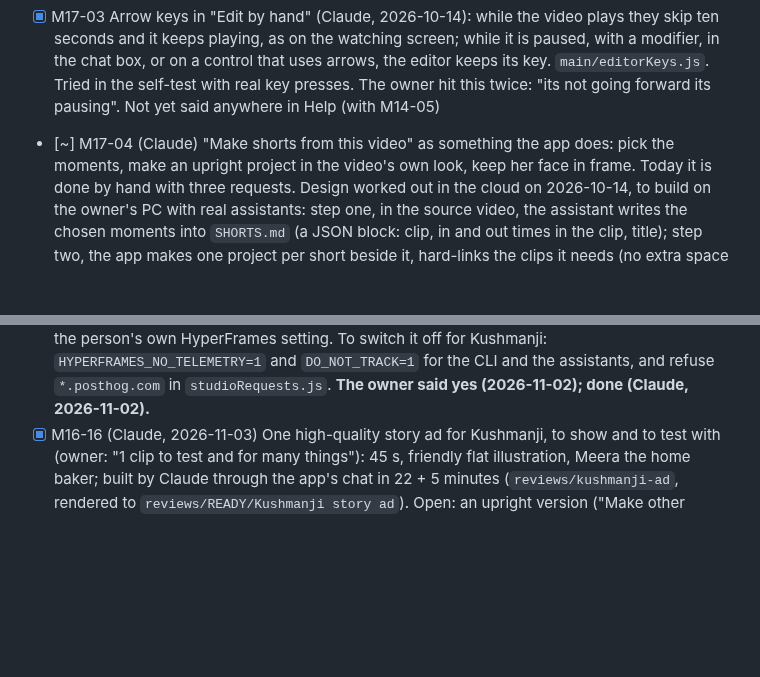
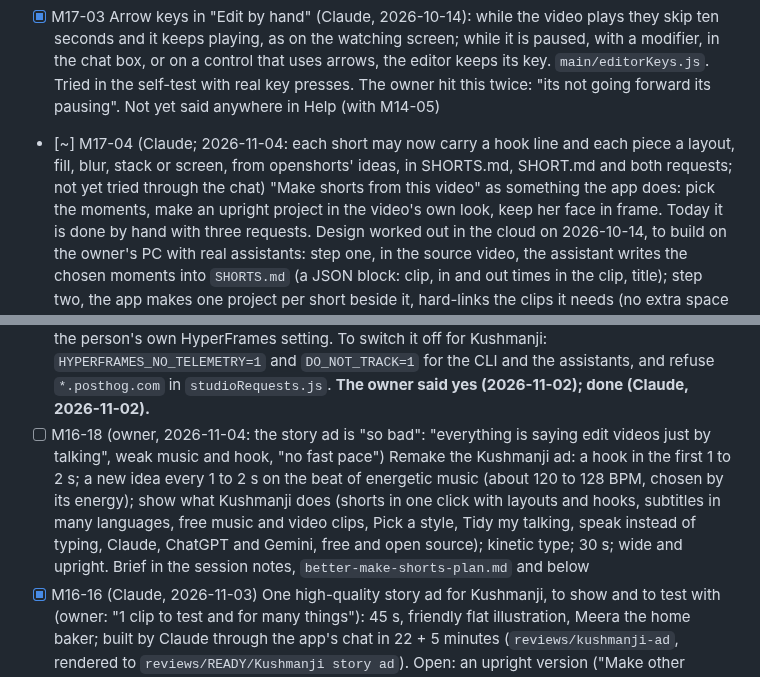
Before and after one commit to webziko/kushmanji, a Markdown page: PROGRESS.md, 2 parts joined by grey strips. Drawn GitHub-style; blank space fills up the shorter version.

Commit message:
docs: the owner's verdict on the ad, and better shorts in the task list (M16-18, M17-04)
Co-Authored-By: Claude Opus 5.5 <noreply@anthropic.com>

```diff
--- a/PROGRESS.md
+++ b/PROGRESS.md
@@ -793,7 +793,9 @@ everything i want ai to do". The channel's own notes are in `C:\Creators\happywi
       a control that uses arrows, the editor keeps its key. `main/editorKeys.js`. Tried in the self-test with
       real key presses. The owner hit this twice: "its not going forward its pausing". Not yet said anywhere
       in Help (with M14-05)
-- [~] M17-04 (Claude) "Make shorts from this video" as something the app does: pick the moments, make an upright project
+- [~] M17-04 (Claude; 2026-11-04: each short may now carry a hook line and each piece a layout, fill, blur, stack
+      or screen, from openshorts' ideas, in SHORTS.md, SHORT.md and both requests; not yet tried through the chat)
+      "Make shorts from this video" as something the app does: pick the moments, make an upright project
       in the video's own look, keep her face in frame. Today it is done by hand with three requests. Design worked out
       in the cloud on 2026-10-14, to build on the owner's PC with real assistants: step one, in the source video,
       the assistant writes the chosen moments into `SHORTS.md` (a JSON block: clip, in and out times in the
@@ -887,6 +889,12 @@ Ideas and public facts only: HeyGen's own code there is closed and not to be cop
       rule (ARCHITECTURE, SECURITY) leaves it at the person's own HyperFrames setting. To switch it off for Kushmanji:
       `HYPERFRAMES_NO_TELEMETRY=1` and `DO_NOT_TRACK=1` for the CLI and the assistants, and refuse `*.posthog.com` in
       `studioRequests.js`. **The owner said yes (2026-11-02); done (Claude, 2026-11-02).**
+- [ ] M16-18 (owner, 2026-11-04: the story ad is "so bad": "everything is saying edit videos just by talking",
+      weak music and hook, "no fast pace") Remake the Kushmanji ad: a hook in the first 1 to 2 s; a new idea every
+      1 to 2 s on the beat of energetic music (about 120 to 128 BPM, chosen by its energy); show what Kushmanji does
+      (shorts in one click with layouts and hooks, subtitles in many languages, free music and video clips, Pick a
+      style, Tidy my talking, speak instead of typing, Claude, ChatGPT and Gemini, free and open source); kinetic
+      type; 30 s; wide and upright. Brief in the session notes, `better-make-shorts-plan.md` and below
 - [x] M16-16 (Claude, 2026-11-03) One high-quality story ad for Kushmanji, to show and to test with (owner: "1 clip to
       test and for many things"): 45 s, friendly flat illustration, Meera the home baker; built by Claude through the
       app's chat in 22 + 5 minutes (`reviews/kushmanji-ad`, rendered to `reviews/READY/Kushmanji story ad`). Open:
```
